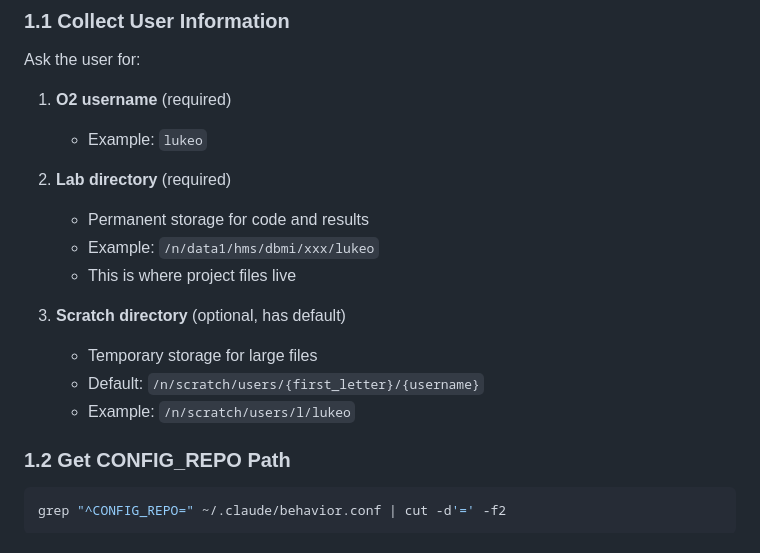
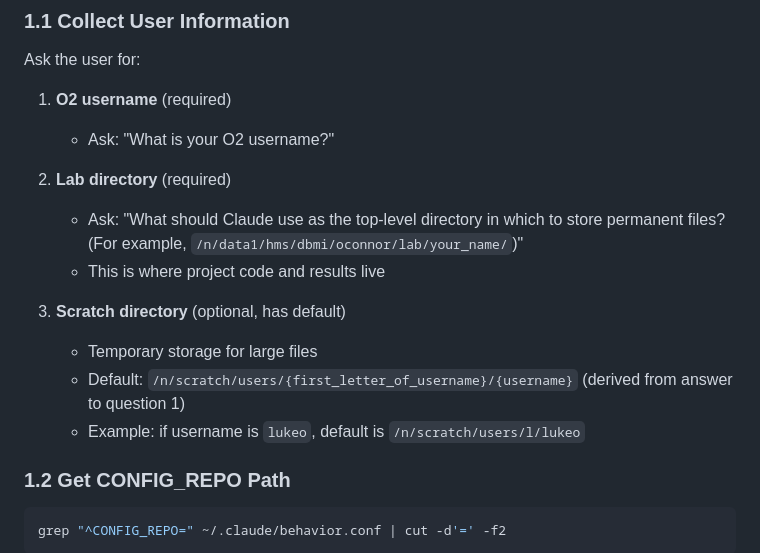
Before and after one commit to oclb/oconnorlab-agent-config, a Markdown page: skills/remote-o2/SKILL.md, the part around the change. GitHub-like rendering.

Commit message:
Improve remote-o2 setup questions based on feedback
Co-Authored-By: Claude Opus 4.5 <noreply@anthropic.com>

```diff
--- a/skills/remote-o2/SKILL.md
+++ b/skills/remote-o2/SKILL.md
@@ -41,17 +41,16 @@ grep "^O2_" ~/.claude/behavior.conf
 Ask the user for:
 
 1. **O2 username** (required)
-   - Example: `lukeo`
+   - Ask: "What is your O2 username?"
 
 2. **Lab directory** (required)
-   - Permanent storage for code and results
-   - Example: `/n/data1/hms/dbmi/xxx/lukeo`
-   - This is where project files live
+   - Ask: "What should Claude use as the top-level directory in which to store permanent files? (For example, `/n/data1/hms/dbmi/oconnor/lab/your_name/`)"
+   - This is where project code and results live
 
 3. **Scratch directory** (optional, has default)
    - Temporary storage for large files
-   - Default: `/n/scratch/users/{first_letter}/{username}`
-   - Example: `/n/scratch/users/l/lukeo`
+   - Default: `/n/scratch/users/{first_letter_of_username}/{username}` (derived from answer to question 1)
+   - Example: if username is `lukeo`, default is `/n/scratch/users/l/lukeo`
 
 ### 1.2 Get CONFIG_REPO Path
 
```
